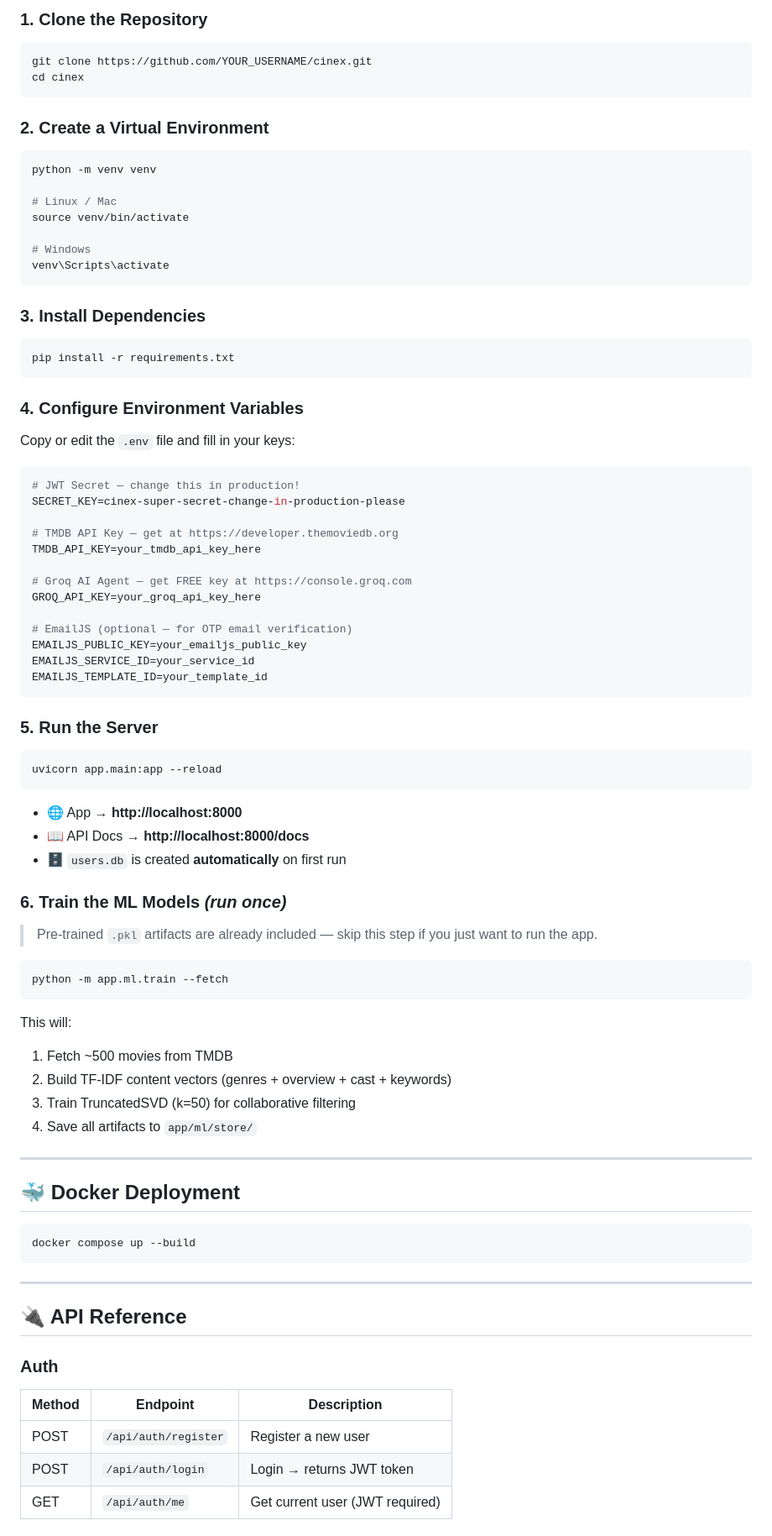
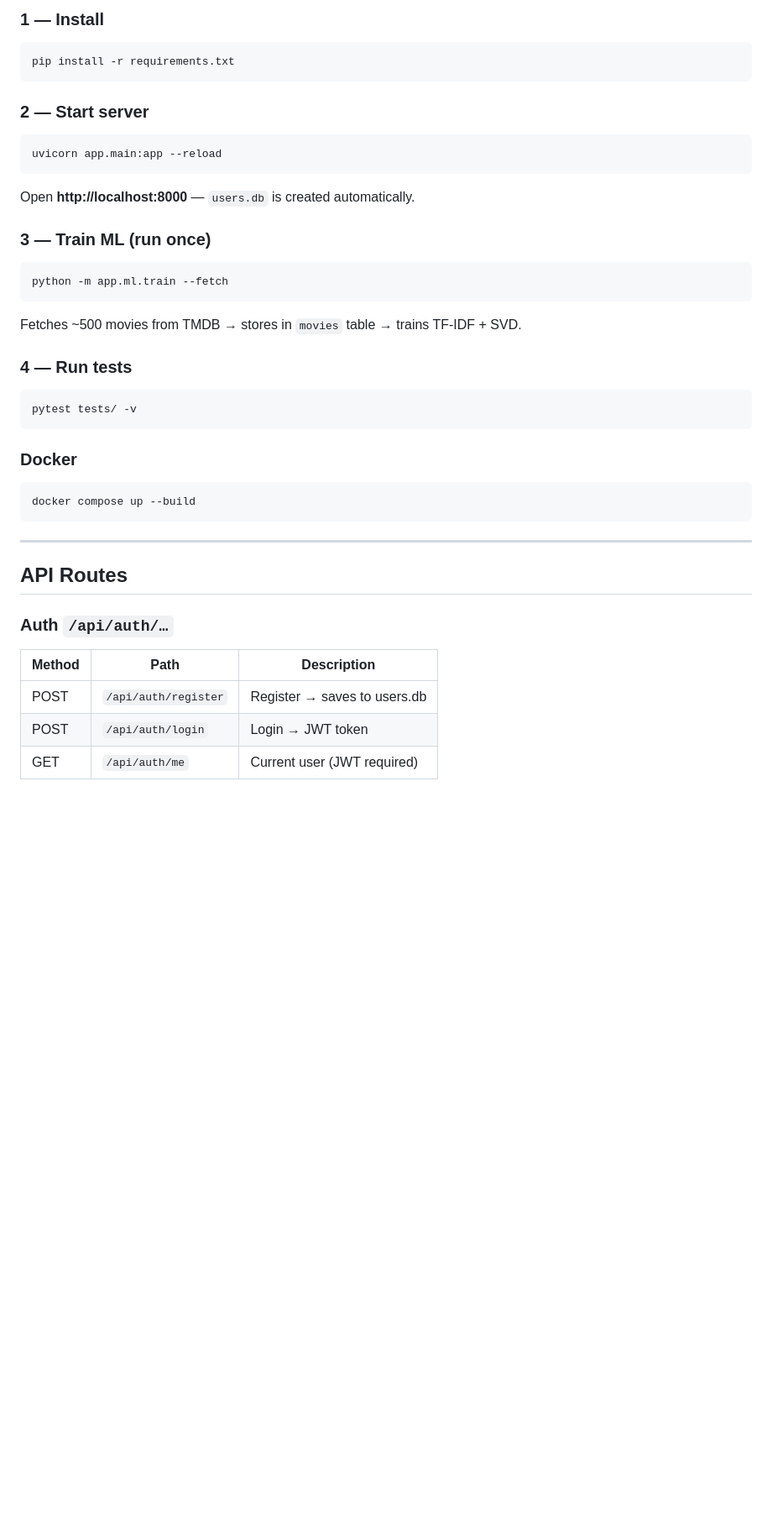
Before and after one commit to kyschowdary2006-dot/CINEX-Movie-Recommendation-System-v2.0, a Markdown page: README.md, the part around one of its changes. Shown at 84% size. Rendered like a GitHub page; blank space fills up the shorter version.

````diff
--- a/README.md
+++ b/README.md
@@ -86,89 +85,39 @@ cinex_groq/
 
-### 1. Clone the Repository
-
-```bash
-git clone https://github.com/YOUR_USERNAME/cinex.git
-cd cinex
-```
-
-### 2. Create a Virtual Environment
-
-```bash
-python -m venv venv
-
-# Linux / Mac
-source venv/bin/activate
-
-# Windows
-venv\Scripts\activate
-```
-
-### 3. Install Dependencies
-
+### 1 — Install
 ```bash
 pip install -r requirements.txt
 ```
 
-### 4. Configure Environment Variables
-
-Copy or edit the `.env` file and fill in your keys:
-
-```env
-# JWT Secret — change this in production!
-SECRET_KEY=cinex-super-secret-change-in-production-please
-
-# TMDB API Key — get at https://developer.themoviedb.org
-TMDB_API_KEY=your_tmdb_api_key_here
-
-# Groq AI Agent — get FREE key at https://console.groq.com
-GROQ_API_KEY=your_groq_api_key_here
-
-# EmailJS (optional — for OTP email verification)
-EMAILJS_PUBLIC_KEY=your_emailjs_public_key
-EMAILJS_SERVICE_ID=your_service_id
-EMAILJS_TEMPLATE_ID=your_template_id
-```
-
-### 5. Run the Server
-
+### 2 — Start server
 ```bash
 uvicorn app.main:app --reload
 ```
+Open **http://localhost:8000** — `users.db` is created automatically.
 
-- 🌐 App → **http://localhost:8000**
-- 📖 API Docs → **http://localhost:8000/docs**
-- 🗄️ `users.db` is created **automatically** on first run
-
-### 6. Train the ML Models *(run once)*
-
-> Pre-trained `.pkl` artifacts are already included — skip this step if you just want to run the app.
-
+### 3 — Train ML (run once)
 ```bash
 python -m app.ml.train --fetch
 ```
+Fetches ~500 movies from TMDB → stores in `movies` table → trains TF-IDF + SVD.
 
-This will:
-1. Fetch ~500 movies from TMDB
-2. Build TF-IDF content vectors (genres + overview + cast + keywords)
-3. Train TruncatedSVD (k=50) for collaborative filtering
-4. Save all artifacts to `app/ml/store/`
+### 4 — Run tests
+```bash
+pytest tests/ -v
+```
 
----
-
-## 🐳 Docker Deployment
-
+### Docker
 ```bash
 docker compose up --build
 ```
 
 ---
 
-## 🔌 API Reference
+## API Routes
 
-### Auth
-| Method | Endpoint | Description |
-|--------|----------|-------------|
-| POST | `/api/auth/register` | Register a new user |
-| POST | `/api/auth/login` | Login → returns JWT token |
-| GET | `/api/auth/me` | Get current user (JWT required) |
+### Auth  `/api/auth/…`
+| Method | Path | Description |
+|--------|------|-------------|
+| POST | `/api/auth/register` | Register → saves to users.db |
+| POST | `/api/auth/login`    | Login → JWT token |
+| GET  | `/api/auth/me`       | Current user (JWT required) |
 
````
Also changed, not shown: other parts of README.md (+93 -112 lines).
